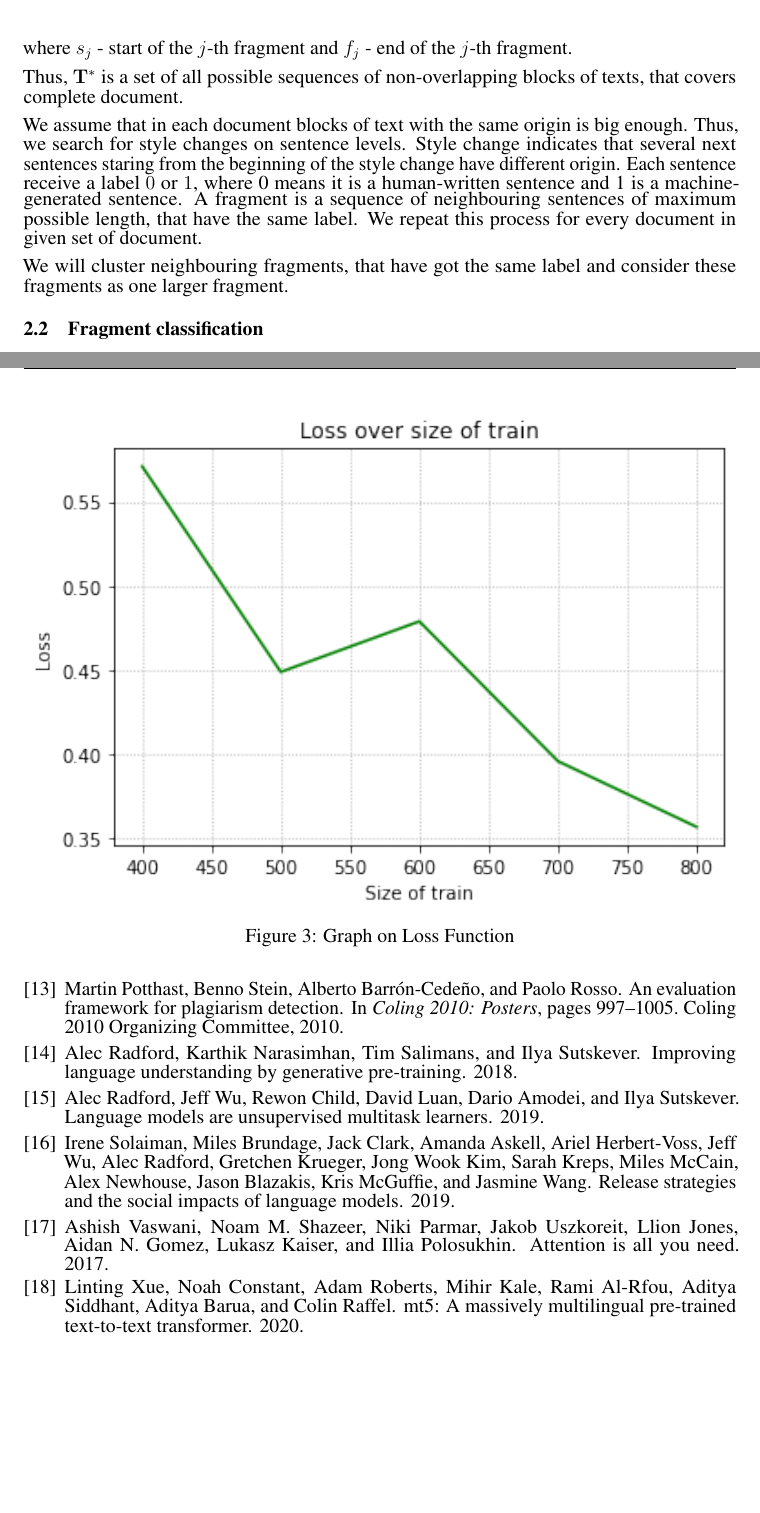
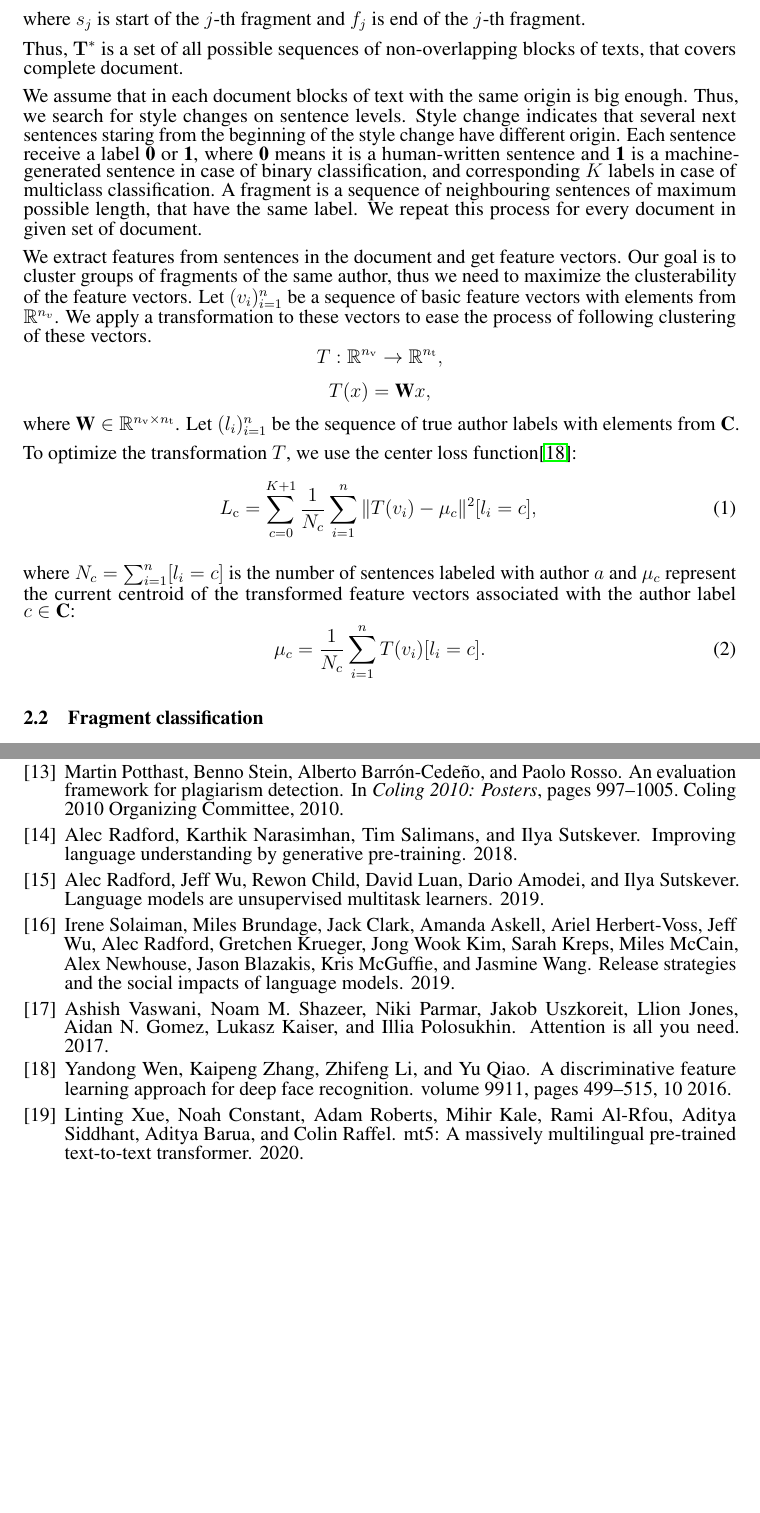
Before and after one commit to intsystems/Voznyuk-BS-Thesis, a LaTeX paper (paper/Voznyuk2023DetectionOfFragments.tex, which reads paper/references.bib): two parts of pages 3 and 7 of 7, joined at a grey line, cut so that both start at the same text, the shorter picture padded with empty space. The pictures show the PDF file paper/Voznyuk2023DetectionOfFragments.pdf that the author committed with the source.

Commit message:
Updated paper with loss function

```diff
--- a/paper/Voznyuk2023DetectionOfFragments.tex
+++ b/paper/Voznyuk2023DetectionOfFragments.tex
@@ -100,2 +100,3 @@ $$\mathbf{\phi} : \mathbf{g} \circ \mathbf{f}$$
 
 
+$$\mathbf{\phi}: \mathbb{D} \rightarrow \mathbb{T}, \qquad \mathbb{T} = \Bigl\{\Big[t_{s_j}, t_{f_j}, C_j\Big]_{j = 1}^{J} \Hquad|\Hquad t_{s_j} = t_{f_{j - 1}},\Hquad s_j \in \mathbb{N}_0,\Hquad f_j \in \mathbb{N}, \Hquad C_j \in \mathbf{C}\Bigr\},$$
@@ -108,9 +108,9 @@ where $J$ - number of fragments in segmentation of the document, $t_{s_j}$ is st
 \subsection{Text fragmentation}
 The first step is to divide our text into sequential non-overlapping fragments of different origin.
 
-$$\mathbf{f}: \mathbb{D} \rightarrow \mathbf{T}^* \qquad \mathbf{T}^* = \Bigl\{\Big[t_{s_j}, t_{f_j}\Big]_{j = 1}^{J}\quad|\quad t_{s_j} = t_{f_{j - 1}}, s_j \in \mathbb{N}_0, f_j \in \mathbb{N}\Bigr\},$$
+$$\mathbf{f}: \mathbb{D} \rightarrow \mathbf{T}^*, \qquad \mathbf{T}^* = \Bigl\{\Big[t_{s_j}, t_{f_j}\Big]_{j = 1}^{J}\quad|\quad t_{s_j} = t_{f_{j - 1}}, s_j \in \mathbb{N}_0, f_j \in \mathbb{N}\Bigr\},$$
 
-where $s_j$ - start of the $j$-th fragment and $f_j$ - end of the $j$-th fragment.
+where $s_j$ is start of the $j$-th fragment and $f_j$ is end of the $j$-th fragment.
 
 Thus, $\mathbf{T}^*$ is a set of all possible sequences of non-overlapping blocks of texts, that covers complete document.
 
@@ -118,5 +118,22 @@ We assume that in each document blocks of text with the same origin is big enoug
 
-We will cluster neighbouring fragments, that have got the same label and consider these fragments as one larger fragment.
+We extract features from sentences in the document and get feature vectors. Our goal is to cluster groups of fragments of the same author, thus we need to maximize the clusterability of the feature vectors.
+Let $(\vect{v}_i)_{i=1}^n$ be a sequence of basic feature vectors with elements from $\mathbb{R}^{n_{v}}$. We apply a transformation to these vectors to ease the process of following clustering of these vectors.
+$$T:\mathbb{R}^{n_\mathrm{v}}\rightarrow\mathbb{R}^{n_\mathrm{t}},$$
+$$T(\vect{x}) &= \textbf{\matr{W}}\vect{x},$$
+where $\textbf{\matr{W}}\in \mathbb{R}^{n_\mathrm{v}\times n_\mathrm{t}}$.
+Let $(l_i)_{i=1}^n$ be the sequence of true author labels with elements from $\textbf{C}$.
+
+To optimize the transformation $T$, we use the center loss function\cite{clf}:
+\begin{equation}
+	L_\mathrm{c} &= \sum_{c = 0}^{K + 1}\frac{1}{N_c}
+		\sum_{i=1}^{n} \| T(\vect{v}_i)-\vect{\mu}_{c}\|^2 [l_i=c],
+\end{equation}
+
+where $N_c = \sum_{i=1}^n[l_i=c]$ is the number of sentences labeled with author $a$ and $\vect{\mu}_c$ represent the current centroid of the transformed feature vectors associated with the author label $c \in \textbf{C}$:
+\begin{equation}
+\vect{\mu}_c = \frac{1}{N_c}\sum_{i=1}^n T(\vect{v}_i)[l_i=c].
+\end{equation}
+
 
 \subsection{Fragment classification}
 
@@ -134,14 +151,19 @@ $q(x)$ is  probability of object $x$ to be labelled with $i$  in prediction.
 To measure how good our model is capable to divide our into fragments we will use BCubed\cite{bcubed} measurements.
 Let $S$ be our true segmentation and $\hat{S}$  is the predicted segmentation. We divide the segments from the true segmentation $S$ and the predicted segmentation $\hat{S}$ each into sets of segments $S_i$, $i\in\{1..c\}$, and $\hat{S}_j$, $j\in\{1..\hat{c}\}$, where $c$ is the true number of authors, and $\hat{c}$ the predicted number of authors. Let $l$ be a function that maps a segment to its length. If $S$ is a set of segment, $l(S) = \sum_{s \in S}l(s)$. BCubed precision of an item is the proportion of items in its cluster which have the item’s label, including itself. In our tasks item is a segment from a document, extracted by model. The overall BCubed precision is the averaged precision of all items in the distribution.
 
- $$ P_{\mathrm{B}^3} = \sum_{i=1}^c \frac{1}{l(S_i)}\sum_{j=1}^{\hat{c}}
-	\sum_{s\in S_i}	\sum_{\hat{s}\in\hat{S}_j} l(s\cap \hat{s})^2, $$
-$$ R_{\mathrm{B}^3} = \sum_{j=1}^{\hat{c}} \frac{1}{l(\hat{S}_j)}\sum_{i=1}^{c}
-	\sum_{s\in S_i}	\sum_{\hat{s}\in\hat{S}_j} l(s\cap \hat{s})^2, $$
+
+$$ prec(S, R) = \frac{1}{|R|}\sum_{r \in R}\frac{|\bigcup_{s \in S}(s \cap r)|}{|r|},$$
+
+$$ rec(S, R) = \frac{1}{|S|}\sum_{s \in S}\frac{|\bigcup_{r \in R}(s \cap r)|}{|s|},$$
+
+%  $$ P_{\mathrm{B}^3} = \sum_{i=1}^c \frac{1}{l(S_i)}\sum_{j=1}^{\hat{c}}
+% 	\sum_{s\in S_i}	\sum_{\hat{s}\in\hat{S}_j} l(s\cap \hat{s})^2, $$
+% $$ R_{\mathrm{B}^3} = \sum_{j=1}^{\hat{c}} \frac{1}{l(\hat{S}_j)}\sum_{i=1}^{c}
+% 	\sum_{s\in S_i}	\sum_{\hat{s}\in\hat{S}_j} l(s\cap \hat{s})^2, $$
 
 Also, we would like to measure whether our model detects a segment of different origin as a whole or in several segments. Let it be a granularity\cite{granularity} of model:
 
-$$gran(S, R) = \frac{1}{|S_{R}|}\sum_{s \in S_{R}}|R_{S}|,$$
+$$ gran(S, R) = \frac{1}{|S_{R}|}\sum_{s \in S_{R}}|R_{S}|,$$
 
 where $S_{R} \subseteq S$ - cases of proved chmage of author in $R$, and $R_{S} \subseteq R$ are detections -alleged changes of author in $s$.
 
@@ -225,11 +249,11 @@ We received 56$\%$ of accuracy with 3 epoch of training only using the part of t
 \end{figure}
 
 
-\begin{figure}[bhtp]
-	\includegraphics[width=\textwidth]{loss.png}
-	\caption{Graph on Loss Function}
-	\label{fig:3}
-\end{figure}
+% \begin{figure}[bhtp]
+% 	\includegraphics[width=\textwidth]{loss.png}
+% 	\caption{Graph on Loss Function}
+% 	\label{fig:3}
+% \end{figure}
 
 
 
--- a/paper/references.bib
+++ b/paper/references.bib
@@ -167,3 +167,11 @@ journal = {Information Retrieval},
     publisher = "Coling 2010 Organizing Committee",
     pages = "997--1005",
 }
+
+@inproceedings{clf,
+author = {Wen, Yandong and Zhang, Kaipeng and Li, Zhifeng and Qiao, Yu},
+year = {2016},
+month = {10},
+pages = {499-515},
+title = {A Discriminative Feature Learning Approach for Deep Face Recognition},
+volume = {9911},
```
Also changed, not shown: paper/Voznyuk2023DetectionOfFragments.pdf, paper/Voznyuk2023DetectionOfFragments.tex (25 more changed lines), paper/references.bib (4 more changed lines).
